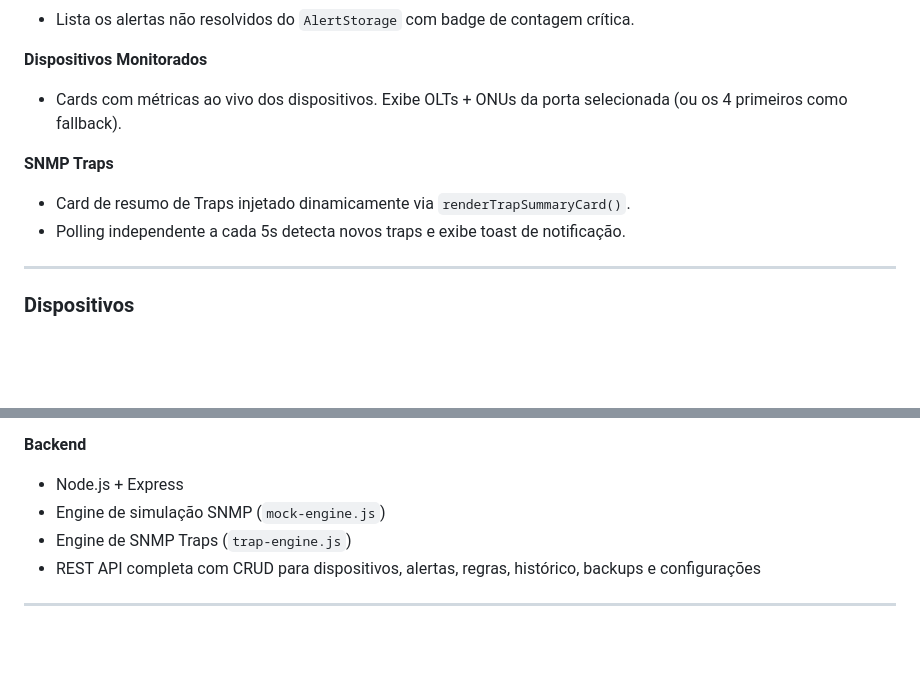
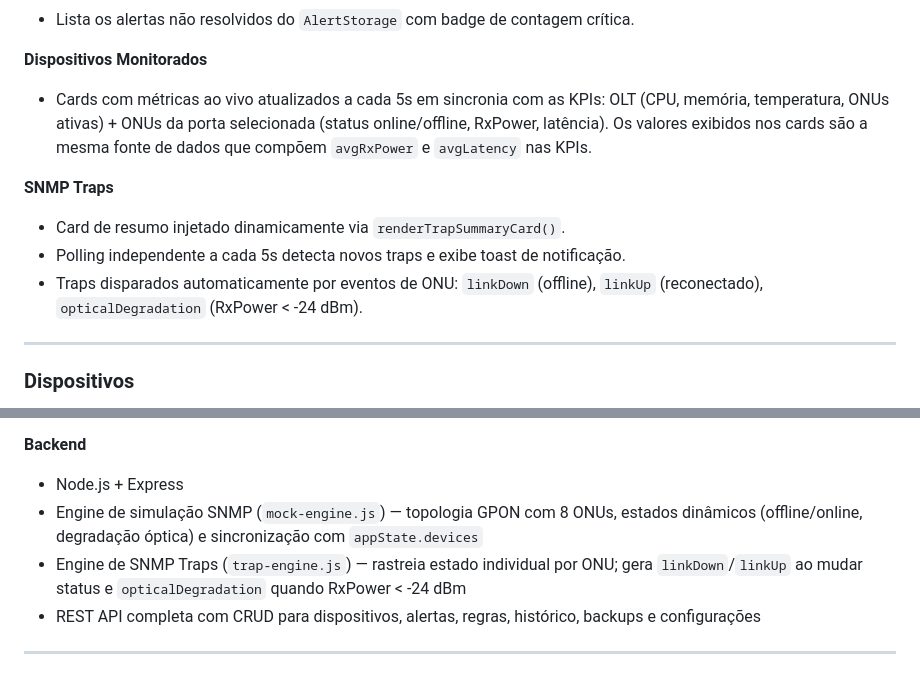
Before and after one commit to pitombeira1984/front-dashboard-sinapse, a Markdown page: README.md, 2 parts joined by grey strips. Drawn GitHub-style; blank space fills up the shorter version.

```diff
--- a/README.md
+++ b/README.md
@@ -84,11 +84,12 @@ O gráfico de Tráfego possui botões de range (24h / 7d / 30d); ao trocar o ran
 - Lista os alertas não resolvidos do `AlertStorage` com badge de contagem crítica.
 
 **Dispositivos Monitorados**
-- Cards com métricas ao vivo dos dispositivos. Exibe OLTs + ONUs da porta selecionada (ou os 4 primeiros como fallback).
+- Cards com métricas ao vivo atualizados a cada 5s em sincronia com as KPIs: OLT (CPU, memória, temperatura, ONUs ativas) + ONUs da porta selecionada (status online/offline, RxPower, latência). Os valores exibidos nos cards são a mesma fonte de dados que compõem `avgRxPower` e `avgLatency` nas KPIs.
 
 **SNMP Traps**
-- Card de resumo de Traps injetado dinamicamente via `renderTrapSummaryCard()`.
+- Card de resumo injetado dinamicamente via `renderTrapSummaryCard()`.
 - Polling independente a cada 5s detecta novos traps e exibe toast de notificação.
+- Traps disparados automaticamente por eventos de ONU: `linkDown` (offline), `linkUp` (reconectado), `opticalDegradation` (RxPower < -24 dBm).
 
 ---
 
@@ -216,8 +217,8 @@ Log de eventos e gerenciamento de backups.
 
 **Backend**
 - Node.js + Express
-- Engine de simulação SNMP (`mock-engine.js`)
-- Engine de SNMP Traps (`trap-engine.js`)
+- Engine de simulação SNMP (`mock-engine.js`) — topologia GPON com 8 ONUs, estados dinâmicos (offline/online, degradação óptica) e sincronização com `appState.devices`
+- Engine de SNMP Traps (`trap-engine.js`) — rastreia estado individual por ONU; gera `linkDown`/`linkUp` ao mudar status e `opticalDegradation` quando RxPower < -24 dBm
 - REST API completa com CRUD para dispositivos, alertas, regras, histórico, backups e configurações
 
 ---
```
Also changed, not shown: sinapse-server/README.md (+24 -6 lines).
